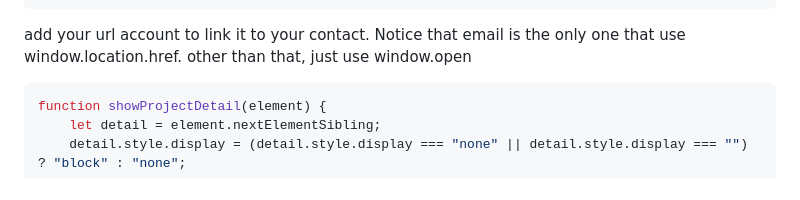
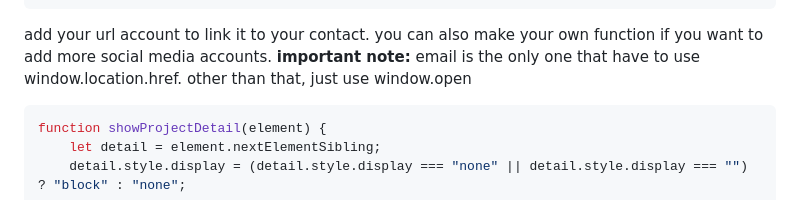
Before and after one commit to carel180301/portfolio-website-template, a Markdown page: README.md, the part around the change. Drawn GitHub-style.

````diff
--- a/README.md
+++ b/README.md
@@ -166,7 +166,8 @@ function goToLinkedin() {
     window.open("https://www.linkedin.com/in/","_blank"); // link it to your account
 }
 ```
-add your url account to link it to your contact. Notice that email is the only one that use window.location.href. other than that, just use window.open <br>
+add your url account to link it to your contact. you can also make your own function if you want to add more social media accounts.
+**important note:** email is the only one that have to use window.location.href. other than that, just use window.open <br>
 
 ```javascript
 function showProjectDetail(element) {
````
